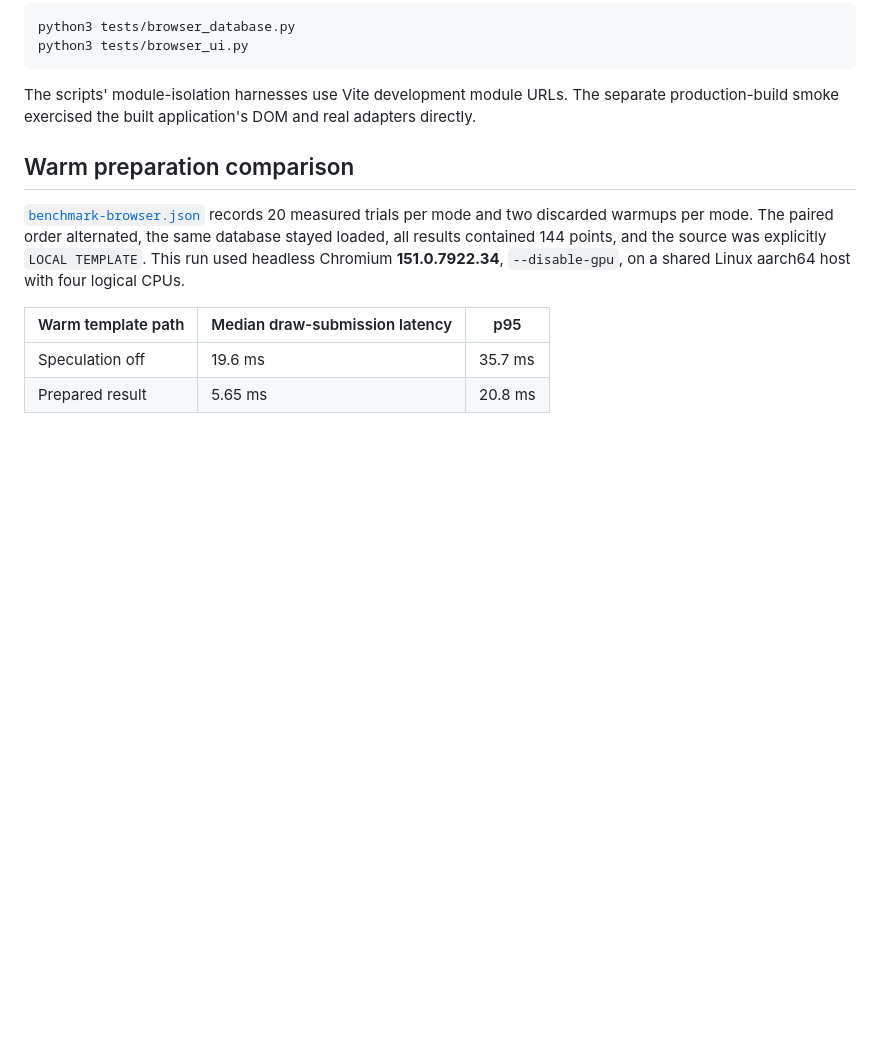
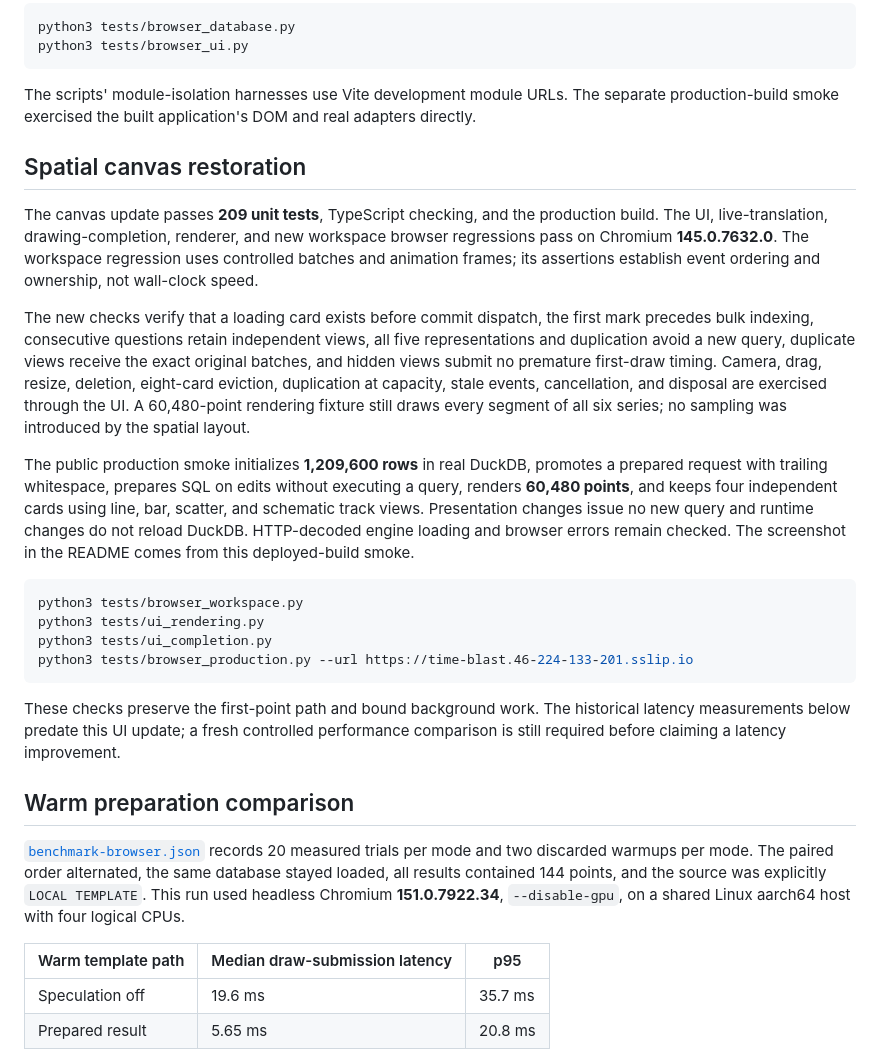
Before and after one commit to comino/time-blast, a Markdown page: docs/verification.md, the part around the change. Drawn GitHub-style; blank space fills up the shorter version.

````diff
--- a/docs/verification.md
+++ b/docs/verification.md
@@ -28,6 +28,23 @@ python3 tests/browser_ui.py
 ```
 
 The scripts' module-isolation harnesses use Vite development module URLs. The separate production-build smoke exercised the built application's DOM and real adapters directly.
+
+## Spatial canvas restoration
+
+The canvas update passes **209 unit tests**, TypeScript checking, and the production build. The UI, live-translation, drawing-completion, renderer, and new workspace browser regressions pass on Chromium **145.0.7632.0**. The workspace regression uses controlled batches and animation frames; its assertions establish event ordering and ownership, not wall-clock speed.
+
+The new checks verify that a loading card exists before commit dispatch, the first mark precedes bulk indexing, consecutive questions retain independent views, all five representations and duplication avoid a new query, duplicate views receive the exact original batches, and hidden views submit no premature first-draw timing. Camera, drag, resize, deletion, eight-card eviction, duplication at capacity, stale events, cancellation, and disposal are exercised through the UI. A 60,480-point rendering fixture still draws every segment of all six series; no sampling was introduced by the spatial layout.
+
+The public production smoke initializes **1,209,600 rows** in real DuckDB, promotes a prepared request with trailing whitespace, prepares SQL on edits without executing a query, renders **60,480 points**, and keeps four independent cards using line, bar, scatter, and schematic track views. Presentation changes issue no new query and runtime changes do not reload DuckDB. HTTP-decoded engine loading and browser errors remain checked. The screenshot in the README comes from this deployed-build smoke.
+
+```sh
+python3 tests/browser_workspace.py
+python3 tests/ui_rendering.py
+python3 tests/ui_completion.py
+python3 tests/browser_production.py --url https://time-blast.46-224-133-201.sslip.io
+```
+
+These checks preserve the first-point path and bound background work. The historical latency measurements below predate this UI update; a fresh controlled performance comparison is still required before claiming a latency improvement.
 
 ## Warm preparation comparison
 
````
Also changed, not shown: README.md (+4 -1 lines), docs/prototype.md (+12 -0 lines), docs/screenshots/prototype.png, 13 other files.
